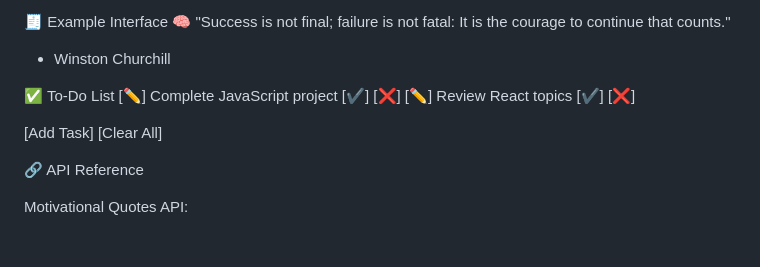
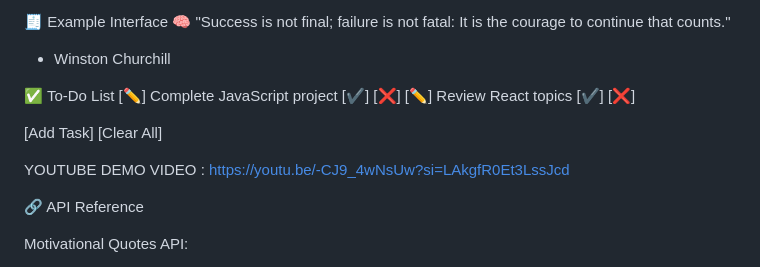
Before and after one commit to Srivishnuboddu/ToDo-List-using-JS, a Markdown page: README.md, the part around the change. GitHub-like rendering; blank space fills up the shorter version.

Commit message:
Add YouTube demo video link
Added a YouTube demo video link to the README.

```diff
--- a/README.md
+++ b/README.md
@@ -95,6 +95,8 @@ Click the “Refresh Quote” button to load a new one anytime.
 
 [Add Task] [Clear All]
 
+YOUTUBE DEMO VIDEO : https://youtu.be/-CJ9_4wNsUw?si=LAkgfR0Et3LssJcd
+
 🔗 API Reference
 
 Motivational Quotes API:
```
